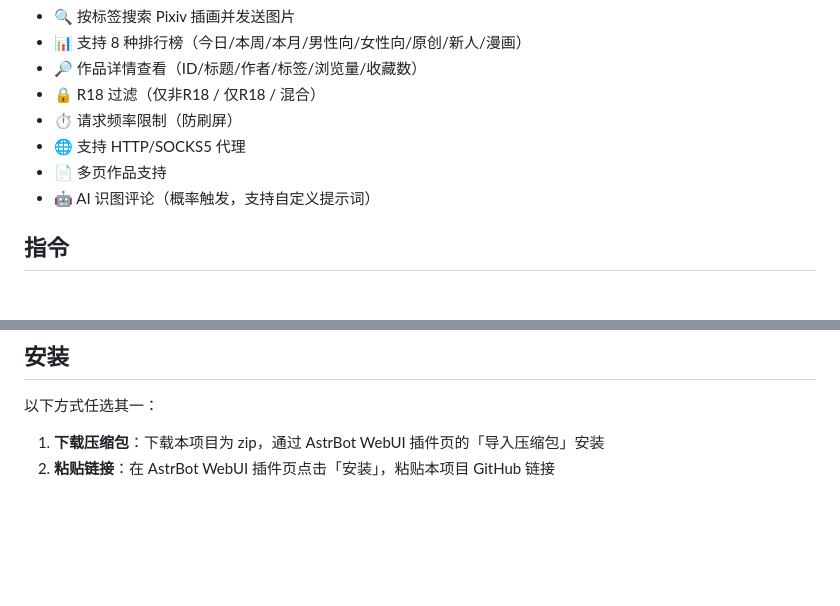
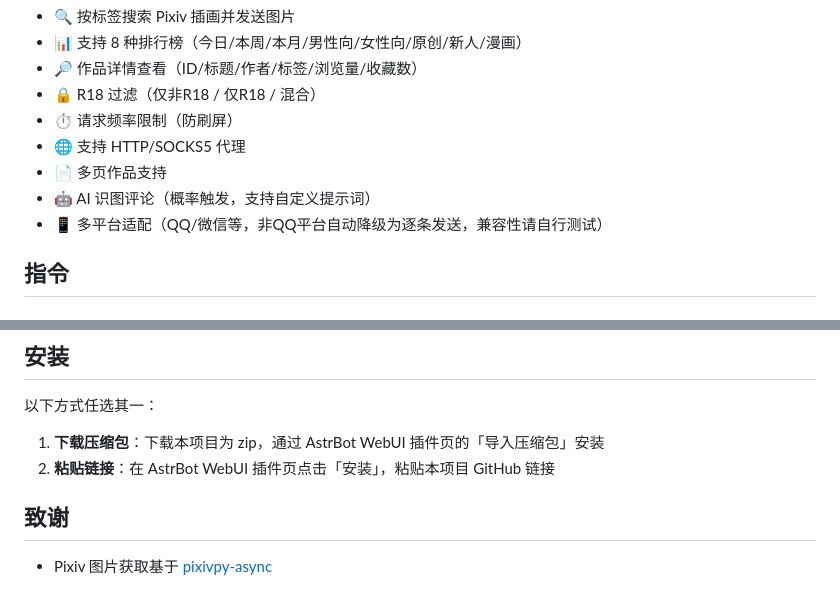
Before and after one commit to shitianyaa/astrbot_plugin_get_px, a Markdown page: README.md, 2 parts joined by grey strips. Rendered like a GitHub page; blank space fills up the shorter version.

Commit message:
docs: 更新 README 添加致谢和多平台说明

```diff
--- a/README.md
+++ b/README.md
@@ -12,6 +12,7 @@ AstrBot 插件 — 通过标签搜索 Pixiv 插画并发送图片。
 - 🌐 支持 HTTP/SOCKS5 代理
 - 📄 多页作品支持
 - 🤖 AI 识图评论（概率触发，支持自定义提示词）
+- 📱 多平台适配（QQ/微信等，非QQ平台自动降级为逐条发送，兼容性请自行测试）
 
 ## 指令
 
@@ -76,3 +77,7 @@ AstrBot 插件 — 通过标签搜索 Pixiv 插画并发送图片。
 
 1. **下载压缩包**：下载本项目为 zip，通过 AstrBot WebUI 插件页的「导入压缩包」安装
 2. **粘贴链接**：在 AstrBot WebUI 插件页点击「安装」，粘贴本项目 GitHub 链接
+
+## 致谢
+
+- Pixiv 图片获取基于 [pixivpy-async](https://github.com/Mikubill/pixivpy-async)
```
